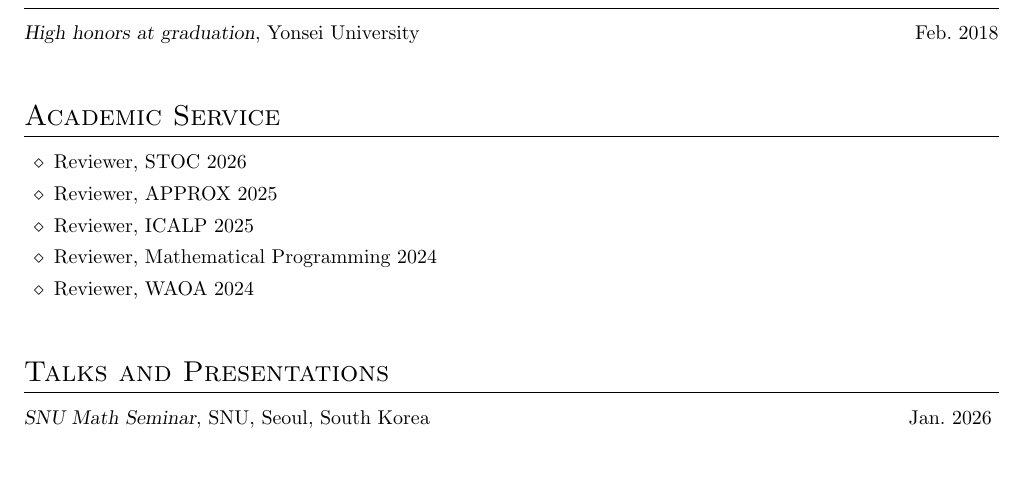
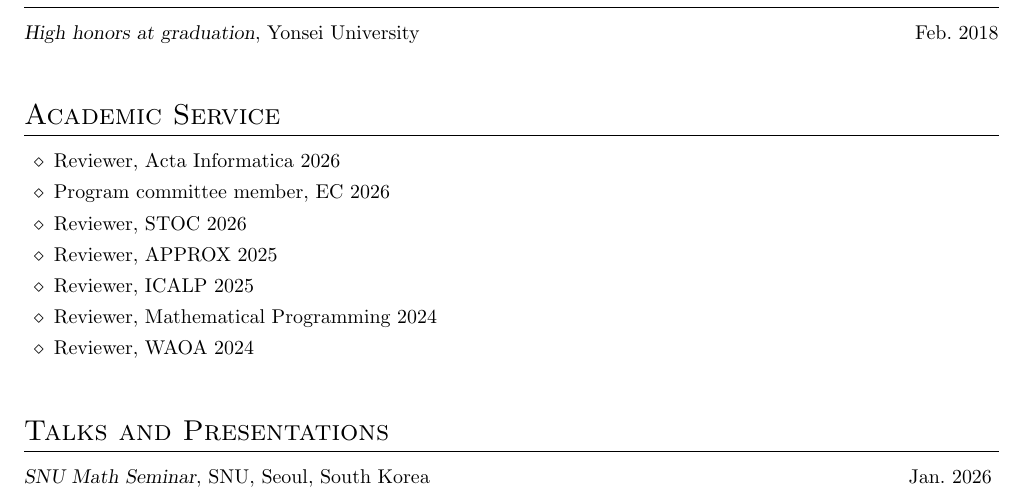
Before and after one commit to yonghoshin36/yonghoshin36.github.io, a LaTeX CV (cv/cv_yshin.tex): part of page 2 of 4, cut so that both start at the same text, the shorter picture padded with empty space. Compiled offline with pdfLaTeX.

Commit message:
mar 2026, cv update

```diff
--- a/cv/cv_yshin.tex
+++ b/cv/cv_yshin.tex
@@ -147,10 +147,10 @@ University of Wrocław, Poland
 %----------------------------------------------------------------------------------------
 \section{Academic Service}
 \begin{itemize}
-%\item Reviewer, Acta Informatica 2026
-%\item Reviewer, IWOCA 2026
+% \item Reviewer, IWOCA 2026
 %\item Reviewer, ICML 2026
-%\item Program committee member, EC 2026
+\item Reviewer, Acta Informatica 2026
+\item Program committee member, EC 2026
 \item Reviewer, STOC 2026
 \item Reviewer, APPROX 2025
 \item Reviewer, ICALP 2025
```
Also changed, not shown: cv/cv_yshin.pdf.
